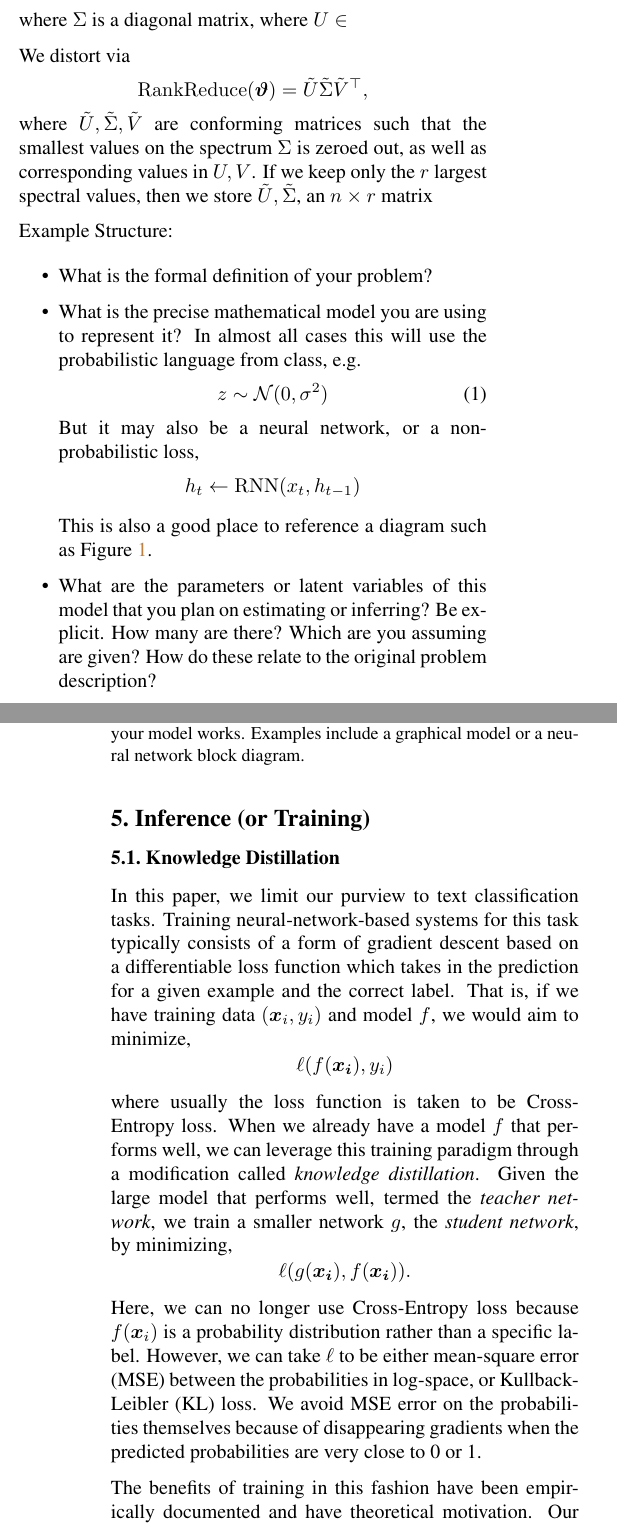
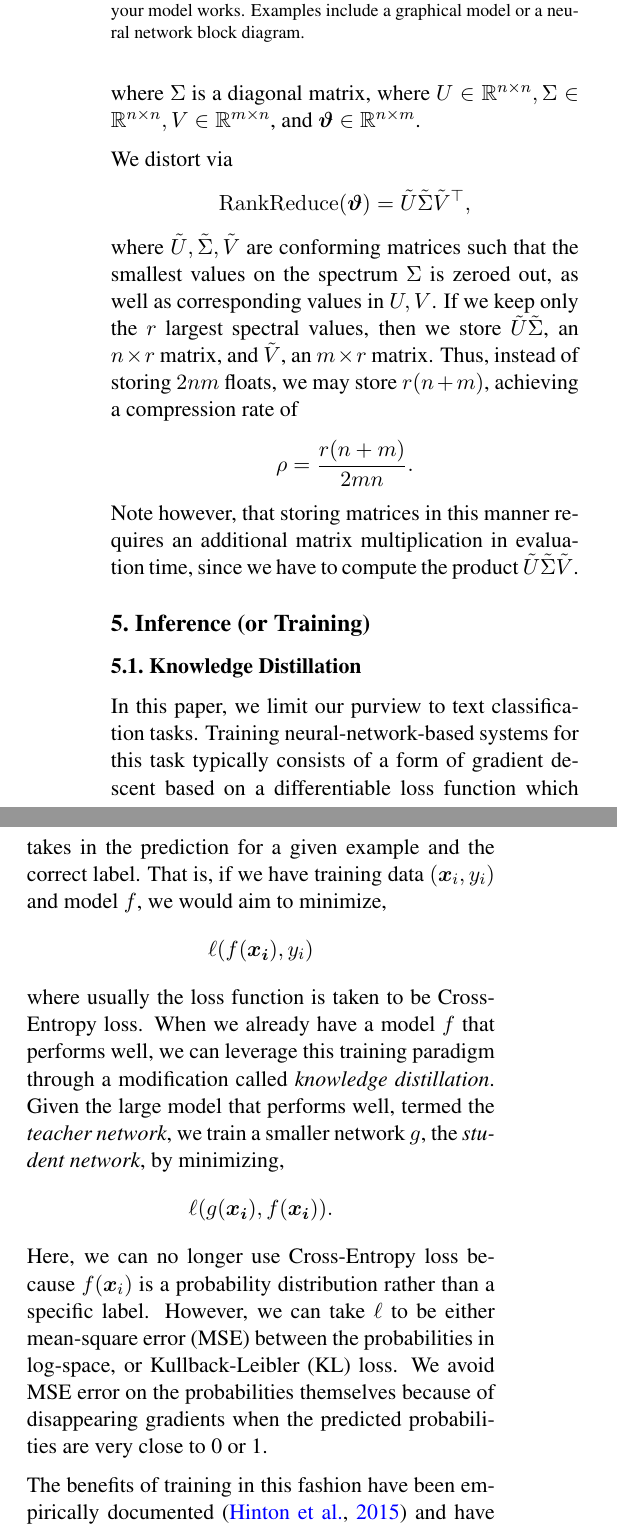
Before and after one commit to frtennis1/cs287-project, a LaTeX paper (paper/paper.tex): two parts of the columns of pages 2 and 3 of 5 before the commit and two parts of the columns of page 3 of 5 after it, joined at a grey line, cut so that both start at the same text. Compiled offline with pdfLaTeX.

Commit message:
Resolving merge conflicts, SVD

```diff
--- a/paper/paper.tex
+++ b/paper/paper.tex
@@ -1,4 +1,4 @@
-\documentclass{article}
+\documentclass[11pt]{article}
 
 \usepackage{times}
 \usepackage{graphicx}
@@ -184,7 +187,8 @@ technique on the difference, and thus the \emph{difference} should be viewed
 reduction via singular value decomposition \[
 \bvartheta = U\Sigma V^\top
 \]
-where $\Sigma$ is a diagonal matrix, where $U \in $
+where $\Sigma$ is a diagonal matrix, where $U \in \R^{n\times n}, \Sigma\in \R^
+{n\times n}, V\in \R^{m\times n}$, and $\bvartheta \in \R^{n\times m}$.
 
 We distort via \[
 \rankreduce(\bvartheta) = \tilde U \tilde \Sigma \tilde V^\top,
@@ -192,25 +196,34 @@ We distort via \[
 where $\tilde U, \tilde \Sigma, \tilde V$ are conforming matrices such that the
 smallest values on the spectrum $\Sigma$ is zeroed out, as well as corresponding
 values in $U,V$. If we keep only the $r$ largest spectral values, then we store
-$\tilde U, \tilde \Sigma$, an $n\times r$ matrix
+$\tilde U \tilde \Sigma$, an $n\times r$ matrix, and $\tilde V$, an $m\times r$
+matrix. Thus, instead of storing $2nm$ floats, we may store $r(n+m)$, achieving
+a compression rate of \[
+\rho = \frac{r(n+m)}{2mn}.
+\]
+Note however, that storing matrices in this manner requires an additional
+matrix multiplication in evaluation time, since we have to compute the product
+$\tilde U \tilde \Sigma \tilde V$.
 
 
+% \subsection{Knowledge Distillation}
 
-Example Structure:
 
-\begin{itemize}
-\item What is the formal definition of your problem?
-\item What is the precise mathematical model you are using to represent it? In almost all cases this will use the probabilistic language from class, e.g.
-  \begin{equation}
-  z \sim {\cal N}(0, \sigma^2)\label{eq:1}
-\end{equation}
-But it may also be a neural network, or a non-probabilistic loss,
-\[ h_t \gets \mathrm{RNN}(x_{t}, h_{t-1} )\]
+% Example Structure:
 
-This is also a good place to reference a diagram such as Figure~\ref{fig:diagram}.
+% \begin{itemize}
+% \item What is the formal definition of your problem?
+% \item What is the precise mathematical model you are using to represent it? In almost all cases this will use the probabilistic language from class, e.g.
+%   \begin{equation}
+%   z \sim {\cal N}(0, \sigma^2)\label{eq:1}
+% \end{equation}
+% But it may also be a neural network, or a non-probabilistic loss,
+% \[ h_t \gets \mathrm{RNN}(x_{t}, h_{t-1} )\]
 
-\item What are the parameters or latent variables of this model that you plan on estimating or inferring? Be explicit. How many are there? Which are you assuming are given? How do these relate to the original problem description?
-\end{itemize}
+% This is also a good place to reference a diagram such as Figure~\ref{fig:diagram}.
+
+% \item What are the parameters or latent variables of this model that you plan on estimating or inferring? Be explicit. How many are there? Which are you assuming are given? How do these relate to the original problem description?
+% \end{itemize}
 
 
 
```
Also changed, not shown: paper/paper.tex (20 more changed lines).
